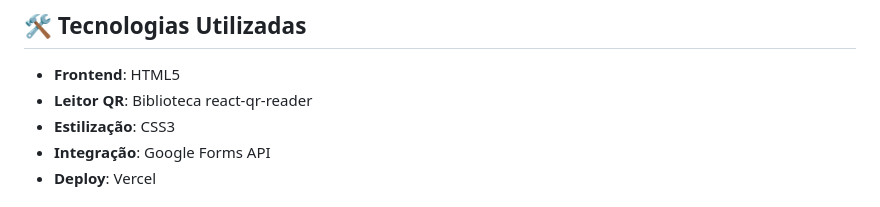
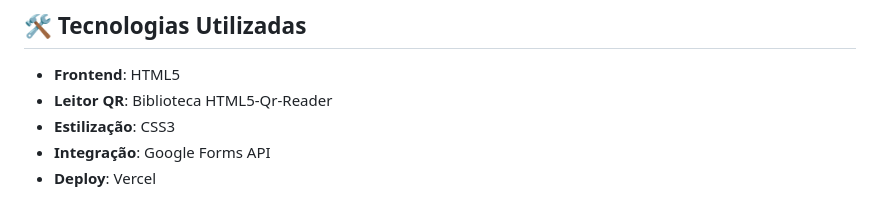
Before and after one commit to WesleyBatistaSouza/qrCode-front, a Markdown page: README.md, the part around the change. Drawn GitHub-style.

```diff
--- a/README.md
+++ b/README.md
@@ -18,7 +18,7 @@ Sistema desenvolvido para gestão de estoque em almoxarifados através de leitur
 ## 🛠️ Tecnologias Utilizadas
 
 - **Frontend**: HTML5
-- **Leitor QR**: Biblioteca react-qr-reader
+- **Leitor QR**: Biblioteca HTML5-Qr-Reader
 - **Estilização**: CSS3
 - **Integração**: Google Forms API
 - **Deploy**: Vercel
```
